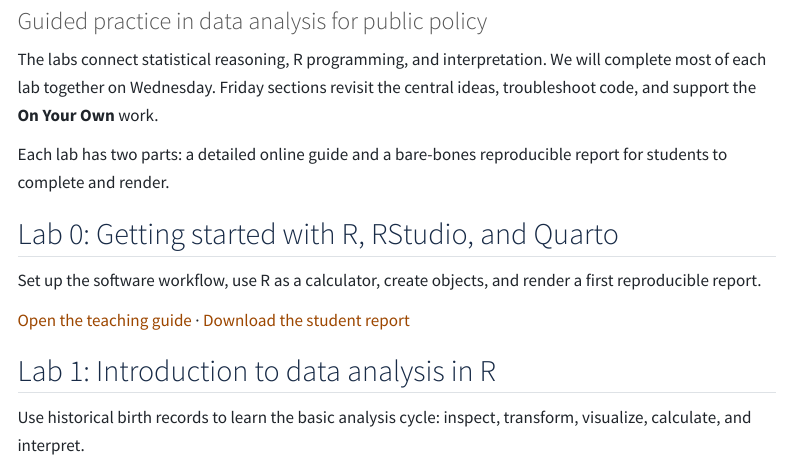
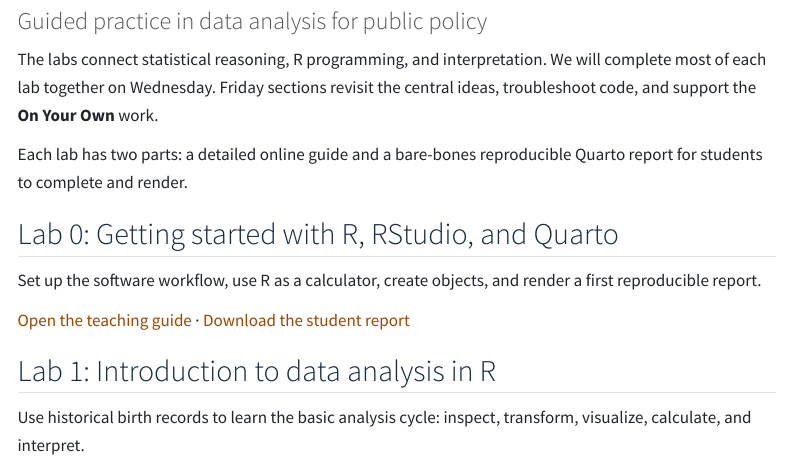
Before and after one commit to GarciaRios/lbj_ug_quant, a Quarto document (labs.qmd): the page in a window 1100 px wide, from 80 px down. Rendered offline with R 4.5, knitr and Pandoc in place of Quarto, with nearby package versions; menus at the side of the page are left out.

```diff
--- a/labs.qmd
+++ b/labs.qmd
@@ -5,7 +5,7 @@
 
 The labs connect statistical reasoning, R programming, and interpretation. We will complete most of each lab together on Wednesday. Friday sections revisit the central ideas, troubleshoot code, and support the **On Your Own** work.
 
-Each lab has two parts: a detailed online guide and a bare-bones reproducible report for students to complete and render.
+Each lab has two parts: a detailed online guide and a bare-bones reproducible Quarto report for students to complete and render.
 
 ## Lab 0: Getting started with R, RStudio, and Quarto
 
```
